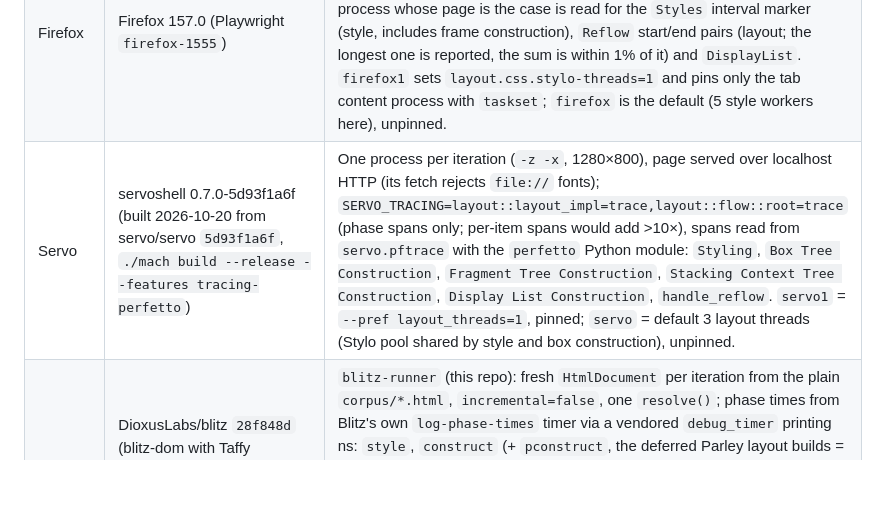
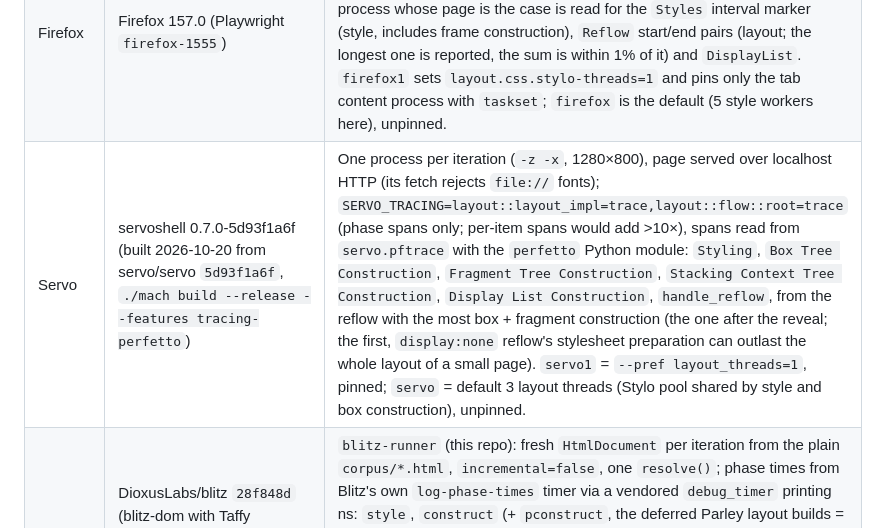
Before and after one commit to nicoburns/browser-layout-bench, a Markdown page: README.md, the part around the change. GitHub-like rendering; blank space fills up the shorter version.

Commit message:
README: which Servo reflow is measured

```diff
--- a/README.md
+++ b/README.md
@@ -235,7 +235,7 @@ measurement is redone here with `bench --merge`.
 |---|---|---|
 | Chrome | Chromium 156.0.8078.4 (Playwright `chromium_headless_shell-1248`, headless shell, `--no-sandbox`) | New page per iteration, 1280×800, `file://` reveal page, `load` + wait for the reveal; CDP `Tracing` with categories `devtools.timeline`, `disabled-by-default-devtools.timeline`, `blink`, `blink_style`; longest `X` event of each name: `Document::recalcStyle` (style), `Document::rebuildLayoutTree` (LayoutObject construction), `UpdateLayoutTree` (both), `Layout` (fragment-tree layout). `totalObjects` from the `Layout` event is the equal-work count. Not pinned (multi-process). |
 | Firefox | Firefox 157.0 (Playwright `firefox-1555`) | One browser launch per iteration with the Gecko profiler on from startup (`MOZ_PROFILER_STARTUP=1`, features `nostacksampling,nomarkerstacks`, filter `GeckoMain`), profile written by `MOZ_PROFILER_SHUTDOWN`; the content process whose page is the case is read for the `Styles` interval marker (style, includes frame construction), `Reflow` start/end pairs (layout; the longest one is reported, the sum is within 1% of it) and `DisplayList`. `firefox1` sets `layout.css.stylo-threads=1` and pins only the tab content process with `taskset`; `firefox` is the default (5 style workers here), unpinned. |
-| Servo | servoshell 0.7.0-5d93f1a6f (built 2026-10-20 from servo/servo `5d93f1a6f`, `./mach build --release --features tracing-perfetto`) | One process per iteration (`-z -x`, 1280×800), page served over localhost HTTP (its fetch rejects `file://` fonts); `SERVO_TRACING=layout::layout_impl=trace,layout::flow::root=trace` (phase spans only; per-item spans would add >10×), spans read from `servo.pftrace` with the `perfetto` Python module: `Styling`, `Box Tree Construction`, `Fragment Tree Construction`, `Stacking Context Tree Construction`, `Display List Construction`, `handle_reflow`. `servo1` = `--pref layout_threads=1`, pinned; `servo` = default 3 layout threads (Stylo pool shared by style and box construction), unpinned. |
+| Servo | servoshell 0.7.0-5d93f1a6f (built 2026-10-20 from servo/servo `5d93f1a6f`, `./mach build --release --features tracing-perfetto`) | One process per iteration (`-z -x`, 1280×800), page served over localhost HTTP (its fetch rejects `file://` fonts); `SERVO_TRACING=layout::layout_impl=trace,layout::flow::root=trace` (phase spans only; per-item spans would add >10×), spans read from `servo.pftrace` with the `perfetto` Python module: `Styling`, `Box Tree Construction`, `Fragment Tree Construction`, `Stacking Context Tree Construction`, `Display List Construction`, `handle_reflow`, from the reflow with the most box + fragment construction (the one after the reveal; the first, `display:none` reflow's stylesheet preparation can outlast the whole layout of a small page). `servo1` = `--pref layout_threads=1`, pinned; `servo` = default 3 layout threads (Stylo pool shared by style and box construction), unpinned. |
 | Blitz | DioxusLabs/blitz `28f848d` (blitz-dom with Taffy `ea07c4c`, Stylo 0.22.0, Parley 0.12.0, harfrust 0.12.0, skrifa 0.44.0) | `blitz-runner` (this repo): fresh `HtmlDocument` per iteration from the plain `corpus/*.html`, `incremental=false`, one `resolve()`; phase times from Blitz's own `log-phase-times` timer via a vendored `debug_timer` printing ns: `style`, `construct` (+ `pconstruct`, the deferred Parley layout builds = shaping), `layout` (Taffy + Parley line breaking), `paint_tree`, `resolve`. `blitz` = sequential style, pinned; `blitz-par` = `StyleThreading::Parallel`; `blitz-pcon` / `blitz-par-pcon` = second build with `--features parallel-construct` (deferred construction on the rayon pool). Equal work: hash of every element's final box, `--boxes` dump. |
 | Taffy | DioxusLabs/taffy `4e59968` (`taffy_benchmarks` for the tree shapes and PanGUI templates) | `gen bench`: the same tree built directly in a `TaffyTree`, all nodes dirtied, `compute_layout` timed with `Instant`; pinned. `--wrapped` lays it out as the page does (abspos child of a viewport-sized box, ~10% more work). Blitz's Taffy is 4 commits older than this one; measured difference on flex/wide/10000 is 1.4% of instructions. |
 
```
